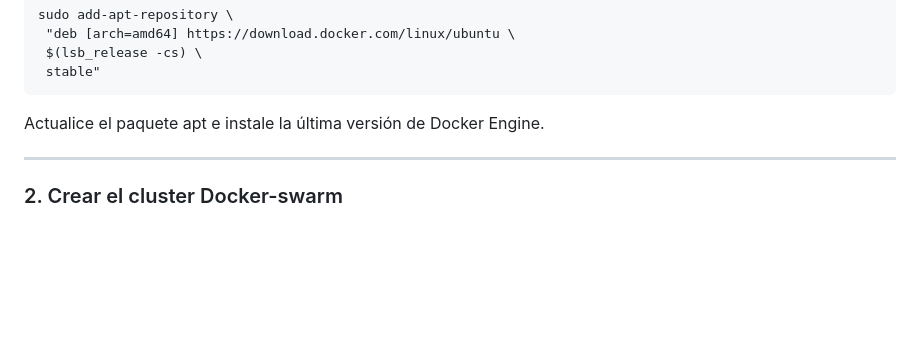
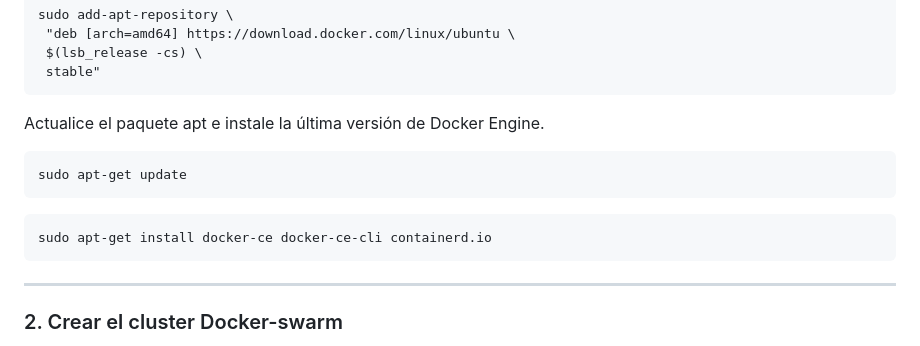
Before and after one commit to sslo12/prueba1, a Markdown page: README.md, the part around the change. Drawn GitHub-style; blank space fills up the shorter version.

````diff
--- a/README.md
+++ b/README.md
@@ -56,6 +56,12 @@ sudo add-apt-repository \
  stable"
 ```
 Actualice el paquete apt e instale la última versión de Docker Engine.
+```
+sudo apt-get update
+```
+```
+sudo apt-get install docker-ce docker-ce-cli containerd.io
+```
 ***
 ### 2. Crear el cluster Docker-swarm
 Crear un cluster de Docker Swarm con un nodo corriendo en la maquina de azure vm2.
````
